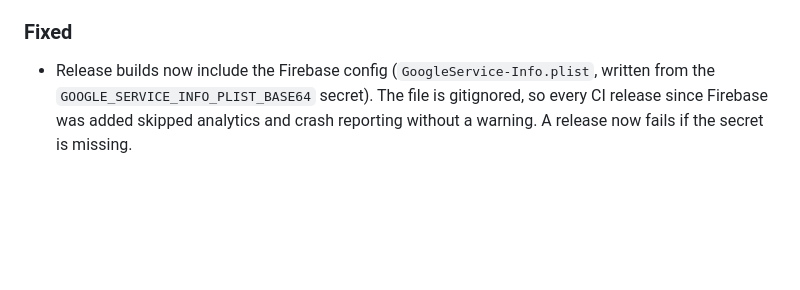
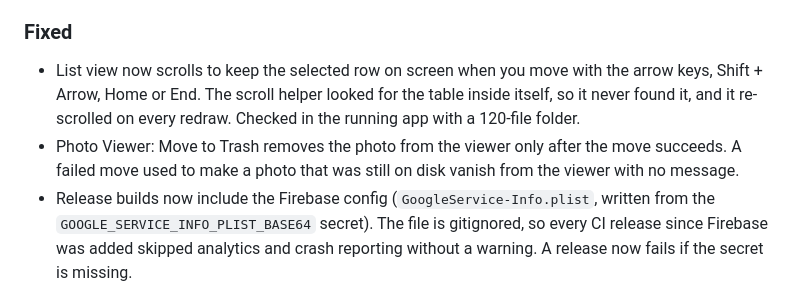
Before and after one commit to andronasef/shark, a Markdown page: CHANGELOG.md, the part around the change. GitHub-like rendering; blank space fills up the shorter version.

Commit message:
docs(changelog): list scrolling and photo viewer trash fixes

```diff
--- a/CHANGELOG.md
+++ b/CHANGELOG.md
@@ -24,6 +24,8 @@ The format is based on [Keep a Changelog](https://keepachangelog.com/en/1.1.0/),
 - Website: the site name in titles, social cards and structured data is now "Shark – File Manager", matching the Mac App Store listing.
 
 ### Fixed
+- List view now scrolls to keep the selected row on screen when you move with the arrow keys, Shift + Arrow, Home or End. The scroll helper looked for the table inside itself, so it never found it, and it re-scrolled on every redraw. Checked in the running app with a 120-file folder.
+- Photo Viewer: Move to Trash removes the photo from the viewer only after the move succeeds. A failed move used to make a photo that was still on disk vanish from the viewer with no message.
 - Release builds now include the Firebase config (`GoogleService-Info.plist`, written from the `GOOGLE_SERVICE_INFO_PLIST_BASE64` secret). The file is gitignored, so every CI release since Firebase was added skipped analytics and crash reporting without a warning. A release now fails if the secret is missing.
 - Marquee drag selection auto-scroll: dragging near or past the top/bottom viewport bounds in the icon grid now continuously auto-scrolls at 60 FPS and dynamically expands the selection box, enabling seamless multi-file selection across large folders.
 - Keyboard downward selection clamping and scroll synchronization: `selectBelowItem` and `selectAboveItem` now clamp to valid folder bounds and synchronize row visibility via AppKit `NSScrollView`, allowing Shift + Arrow range selection to reach incomplete trailing rows and auto-scroll the viewport.
```
